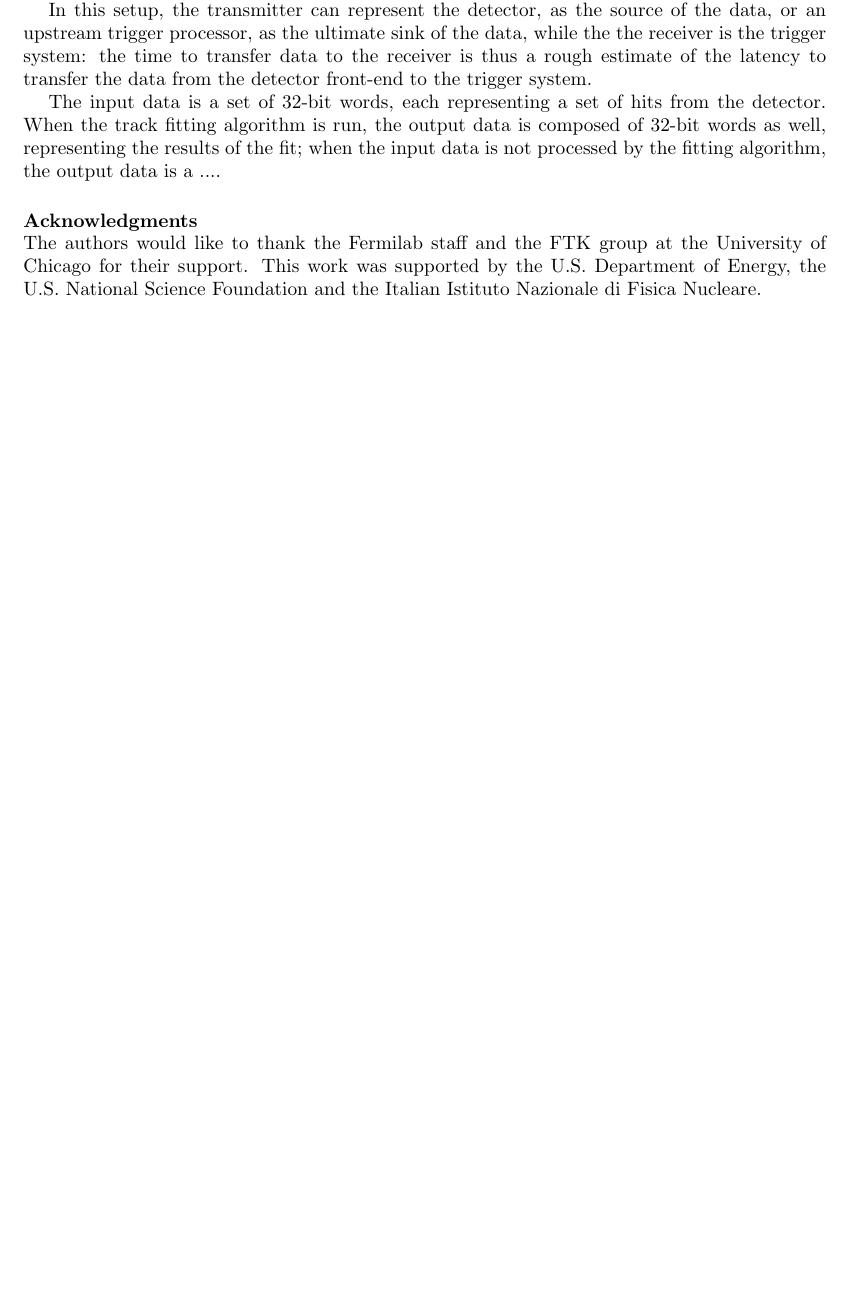
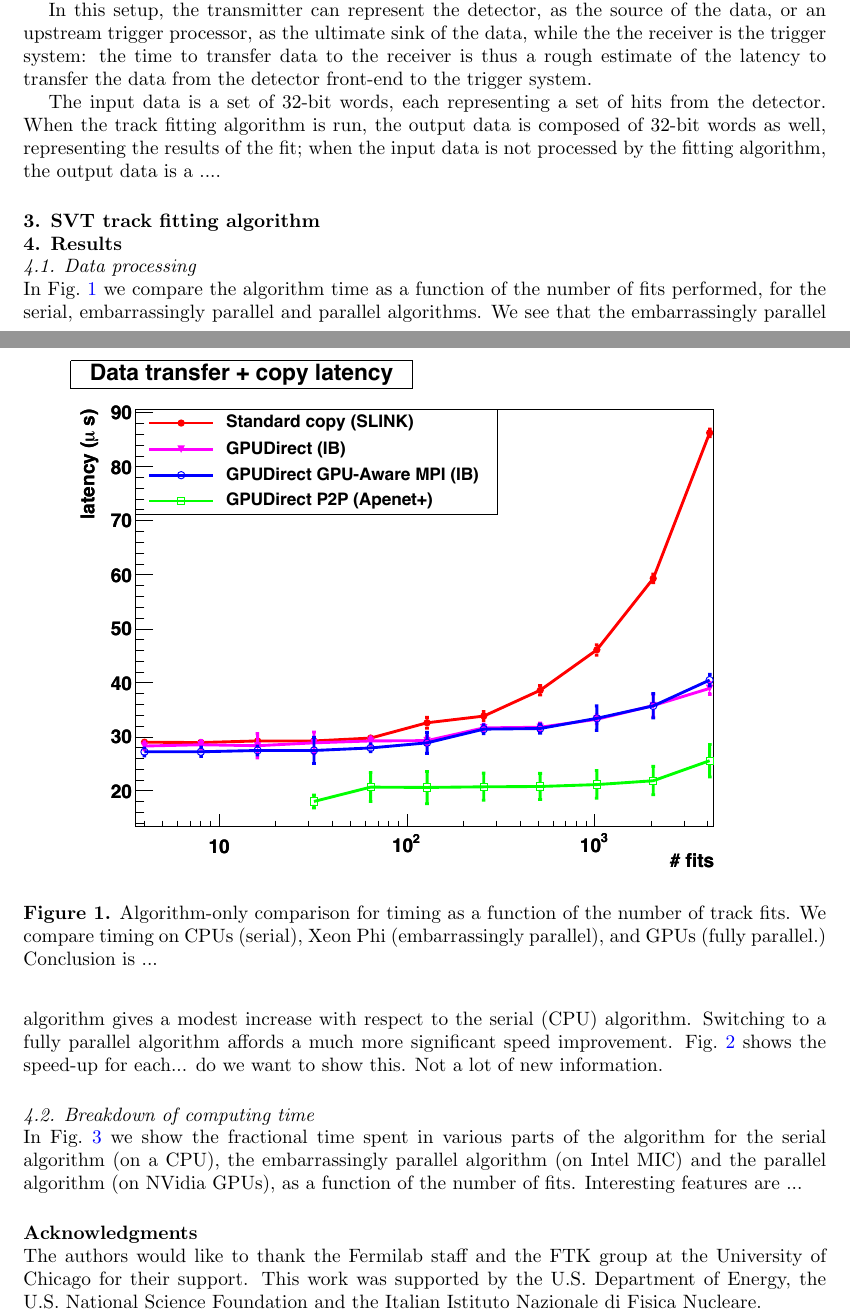
Before and after one commit to pwittich/gpusforhep, a LaTeX document (papers/2013/CHEP/paper.tex): part of page 2 of 2 before the commit and two parts of pages 2 and 3 of 5 after it, the two joined at a grey line, cut so that both start at the same text, the shorter picture padded with empty space. Compiled offline with pdfLaTeX.

Commit message:
boilerplate text, some placeholder figures

```diff
--- a/papers/2013/CHEP/paper.tex
+++ b/papers/2013/CHEP/paper.tex
@@ -5,7 +5,7 @@
       colorlinks=true,
       urlcolor=blue,       % \href{...}{...} external (URL)
       filecolor=green,     % \href{...} local file
-      linkcolor=red,       % \ref{...} and \pageref{...}
+      linkcolor=blue,       % \ref{...} and \pageref{...}
       pagebackref,
       pdfpagemode=UseNone,
       bookmarksopen=true]{hyperref}
@@ -129,3 +150,15 @@ output data is composed of 32-bit words as well, representing the
 results of the fit; when the input data is not processed by the
 fitting algorithm, the output data is a ....
 
+\section{SVT track fitting algorithm}
+
+\section{Results}
+\subsection{Data processing}
+\begin{figure}[tbp]
+  \centering
+  \includegraphics[width=0.9\linewidth]{../../2012/figures/DT_MC_SLINK_IB_APE_low}
+
+  \caption{Algorithm-only comparison for timing as a function of the
+    number of track fits. We compare timing on CPUs (serial), Xeon Phi
+    (embarrassingly parallel), and GPUs (fully parallel.) Conclusion
+    is ...}
@@ -131,0 +171,16 @@ fitting algorithm, the output data is a ....
+  \caption{Speed-ups for algorithm-only comparison for timing as a
+    function of the number of track fits. We compare timing on CPUs
+    (serial), Xeon Phi (partially parallel), and GPUs (fully
+    parallel.) We conclude ....}
+  \label{fig:algo_only_speedup}
+\end{figure}
+In Fig.~\ref{fig:algo_only_timing} we compare the algorithm time as a
+function of the number of fits performed, for the serial,
+embarrassingly parallel and parallel algorithms. We see that the
+embarrassingly parallel algorithm gives a modest increase with respect
+to the serial (CPU) algorithm. Switching to a fully parallel algorithm
+affords a much more significant speed
+improvement. Fig.~\ref{fig:algo_only_speedup} shows the speed-up for
+each... do we want to show this. Not a lot of new information.
+
+\subsection{Breakdown of computing time}
@@ -132,3 +191,10 @@ fitting algorithm, the output data is a ....
+  \label{fig:breakdown}
+\end{figure}
+In Fig.~\ref{fig:breakdown} we show the fractional time spent in
+various parts of the algorithm for the serial algorithm (on a CPU),
+the embarrassingly parallel algorithm (on Intel MIC) and the parallel
+algorithm (on NVidia GPUs), as a function of the number of
+fits. Interesting features are ...
 
 %% gives unnumbered ack in CHEP style
 \ack
```
Also changed, not shown: papers/2013/CHEP/paper.tex (43 more changed lines).
